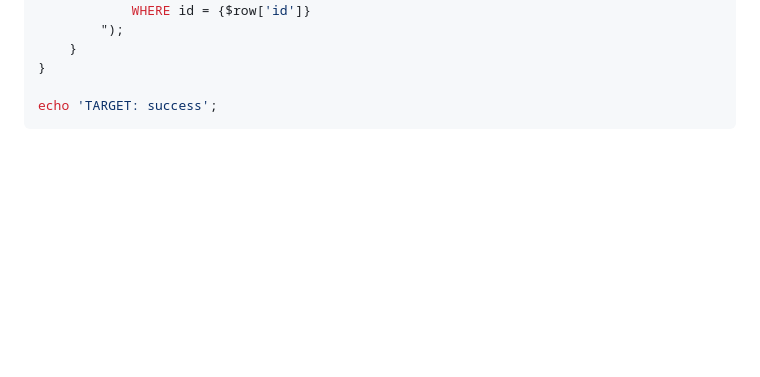
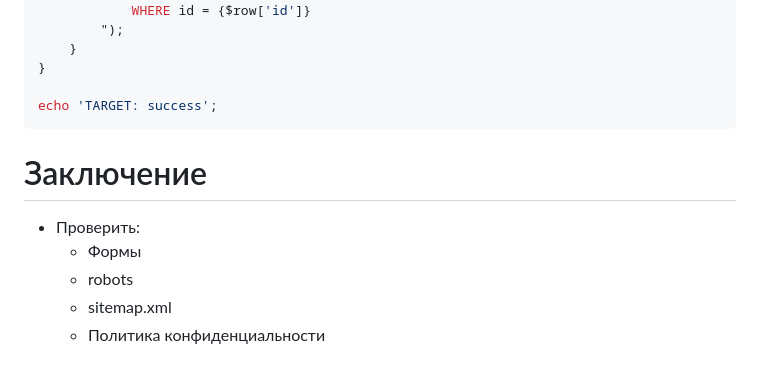
Before and after one commit to raul0103/modx, a Markdown page: monolit/COPY-SITE.MD, the part around the change. GitHub-like rendering; blank space fills up the shorter version.

Commit message:
upd copy-site

````diff
--- a/monolit/COPY-SITE.MD
+++ b/monolit/COPY-SITE.MD
@@ -691,3 +691,11 @@ foreach ($rows as $row) {
 
 echo 'TARGET: success';
 ```
+
+# Заключение
+
+- Проверить:
+  - Формы
+  - robots
+  - sitemap.xml
+  - Политика конфиденциальности
````
